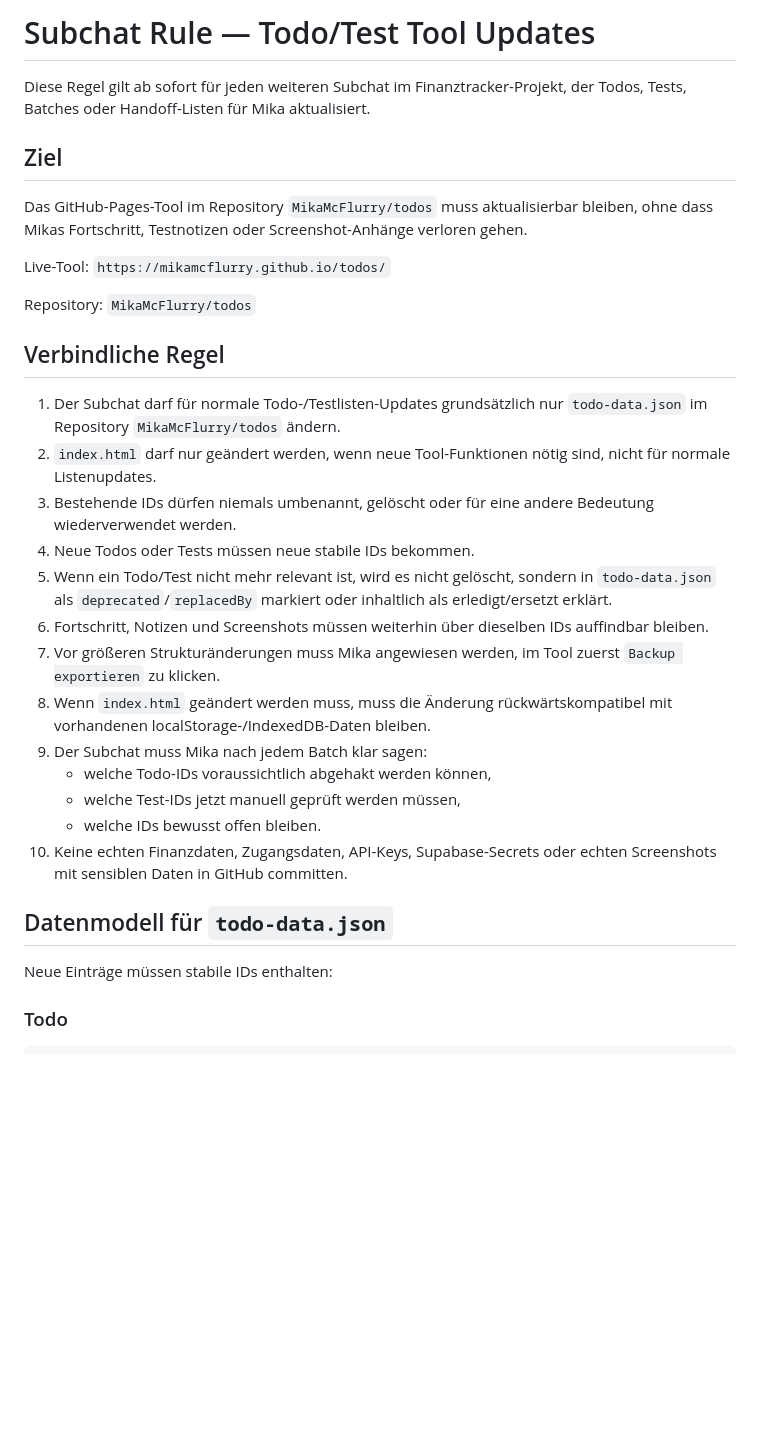
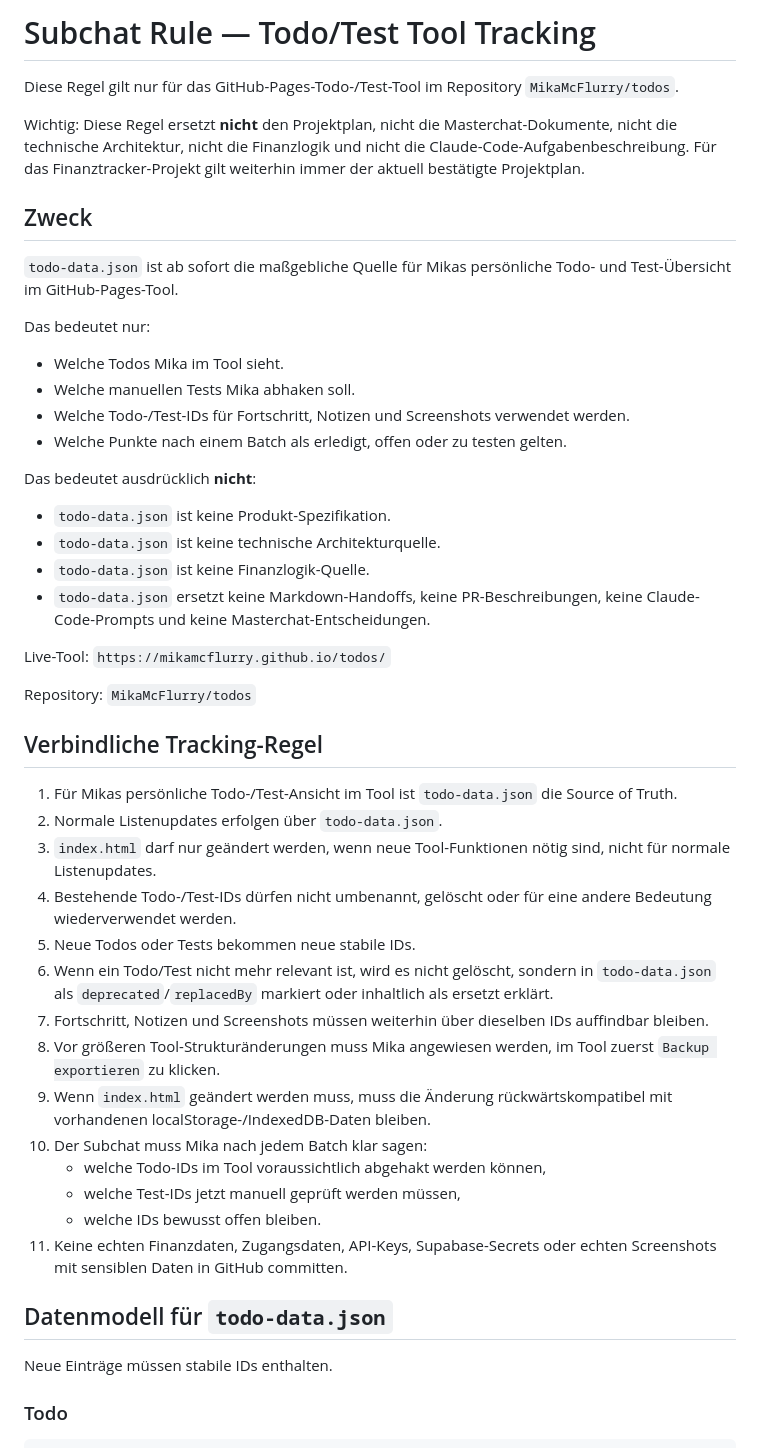
Before and after one commit to MikaMcFlurry/todos, a Markdown page: SUBCHAT_TODO_TOOL_UPDATE_RULE.md, the part around one of its changes. Drawn GitHub-style; blank space fills up the shorter version.

Commit message:
Clarify todo-data scope as personal tracking source

```diff
--- a/SUBCHAT_TODO_TOOL_UPDATE_RULE.md
+++ b/SUBCHAT_TODO_TOOL_UPDATE_RULE.md
@@ -1,10 +1,26 @@
-# Subchat Rule — Todo/Test Tool Updates
+# Subchat Rule — Todo/Test Tool Tracking
 
-Diese Regel gilt ab sofort für jeden weiteren Subchat im Finanztracker-Projekt, der Todos, Tests, Batches oder Handoff-Listen für Mika aktualisiert.
+Diese Regel gilt nur für das GitHub-Pages-Todo-/Test-Tool im Repository `MikaMcFlurry/todos`.
 
-## Ziel
+Wichtig: Diese Regel ersetzt **nicht** den Projektplan, nicht die Masterchat-Dokumente, nicht die technische Architektur, nicht die Finanzlogik und nicht die Claude-Code-Aufgabenbeschreibung. Für das Finanztracker-Projekt gilt weiterhin immer der aktuell bestätigte Projektplan.
 
-Das GitHub-Pages-Tool im Repository `MikaMcFlurry/todos` muss aktualisierbar bleiben, ohne dass Mikas Fortschritt, Testnotizen oder Screenshot-Anhänge verloren gehen.
+## Zweck
+
+`todo-data.json` ist ab sofort die maßgebliche Quelle für Mikas persönliche Todo- und Test-Übersicht im GitHub-Pages-Tool.
+
+Das bedeutet nur:
+
+- Welche Todos Mika im Tool sieht.
+- Welche manuellen Tests Mika abhaken soll.
+- Welche Todo-/Test-IDs für Fortschritt, Notizen und Screenshots verwendet werden.
+- Welche Punkte nach einem Batch als erledigt, offen oder zu testen gelten.
+
+Das bedeutet ausdrücklich **nicht**:
+
+- `todo-data.json` ist keine Produkt-Spezifikation.
+- `todo-data.json` ist keine technische Architekturquelle.
+- `todo-data.json` ist keine Finanzlogik-Quelle.
+- `todo-data.json` ersetzt keine Markdown-Handoffs, keine PR-Beschreibungen, keine Claude-Code-Prompts und keine Masterchat-Entscheidungen.
 
 Live-Tool:
 `https://mikamcflurry.github.io/todos/`
@@ -12,25 +28,26 @@ Live-Tool:
 Repository:
 `MikaMcFlurry/todos`
 
-## Verbindliche Regel
+## Verbindliche Tracking-Regel
 
-1. Der Subchat darf für normale Todo-/Testlisten-Updates grundsätzlich nur `todo-data.json` im Repository `MikaMcFlurry/todos` ändern.
-2. `index.html` darf nur geändert werden, wenn neue Tool-Funktionen nötig sind, nicht für normale Listenupdates.
-3. Bestehende IDs dürfen niemals umbenannt, gelöscht oder für eine andere Bedeutung wiederverwendet werden.
-4. Neue Todos oder Tests müssen neue stabile IDs bekommen.
-5. Wenn ein Todo/Test nicht mehr relevant ist, wird es nicht gelöscht, sondern in `todo-data.json` als `deprecated`/`replacedBy` markiert oder inhaltlich als erledigt/ersetzt erklärt.
-6. Fortschritt, Notizen und Screenshots müssen weiterhin über dieselben IDs auffindbar bleiben.
-7. Vor größeren Strukturänderungen muss Mika angewiesen werden, im Tool zuerst `Backup exportieren` zu klicken.
-8. Wenn `index.html` geändert werden muss, muss die Änderung rückwärtskompatibel mit vorhandenen localStorage-/IndexedDB-Daten bleiben.
-9. Der Subchat muss Mika nach jedem Batch klar sagen:
-   - welche Todo-IDs voraussichtlich abgehakt werden können,
-   - welche Test-IDs jetzt manuell geprüft werden müssen,
-   - welche IDs bewusst offen bleiben.
-10. Keine echten Finanzdaten, Zugangsdaten, API-Keys, Supabase-Secrets oder echten Screenshots mit sensiblen Daten in GitHub committen.
+1. Für Mikas persönliche Todo-/Test-Ansicht im Tool ist `todo-data.json` die Source of Truth.
+2. Normale Listenupdates erfolgen über `todo-data.json`.
+3. `index.html` darf nur geändert werden, wenn neue Tool-Funktionen nötig sind, nicht für normale Listenupdates.
+4. Bestehende Todo-/Test-IDs dürfen nicht umbenannt, gelöscht oder für eine andere Bedeutung wiederverwendet werden.
+5. Neue Todos oder Tests bekommen neue stabile IDs.
+6. Wenn ein Todo/Test nicht mehr relevant ist, wird es nicht gelöscht, sondern in `todo-data.json` als `deprecated`/`replacedBy` markiert oder inhaltlich als ersetzt erklärt.
+7. Fortschritt, Notizen und Screenshots müssen weiterhin über dieselben IDs auffindbar bleiben.
+8. Vor größeren Tool-Strukturänderungen muss Mika angewiesen werden, im Tool zuerst `Backup exportieren` zu klicken.
+9. Wenn `index.html` geändert werden muss, muss die Änderung rückwärtskompatibel mit vorhandenen localStorage-/IndexedDB-Daten bleiben.
+10. Der Subchat muss Mika nach jedem Batch klar sagen:
+    - welche Todo-IDs im Tool voraussichtlich abgehakt werden können,
+    - welche Test-IDs jetzt manuell geprüft werden müssen,
+    - welche IDs bewusst offen bleiben.
+11. Keine echten Finanzdaten, Zugangsdaten, API-Keys, Supabase-Secrets oder echten Screenshots mit sensiblen Daten in GitHub committen.
 
 ## Datenmodell für `todo-data.json`
 
-Neue Einträge müssen stabile IDs enthalten:
+Neue Einträge müssen stabile IDs enthalten.
 
 ### Todo
 
```
Also changed, not shown: other parts of SUBCHAT_TODO_TOOL_UPDATE_RULE.md (+4 -4 lines).
